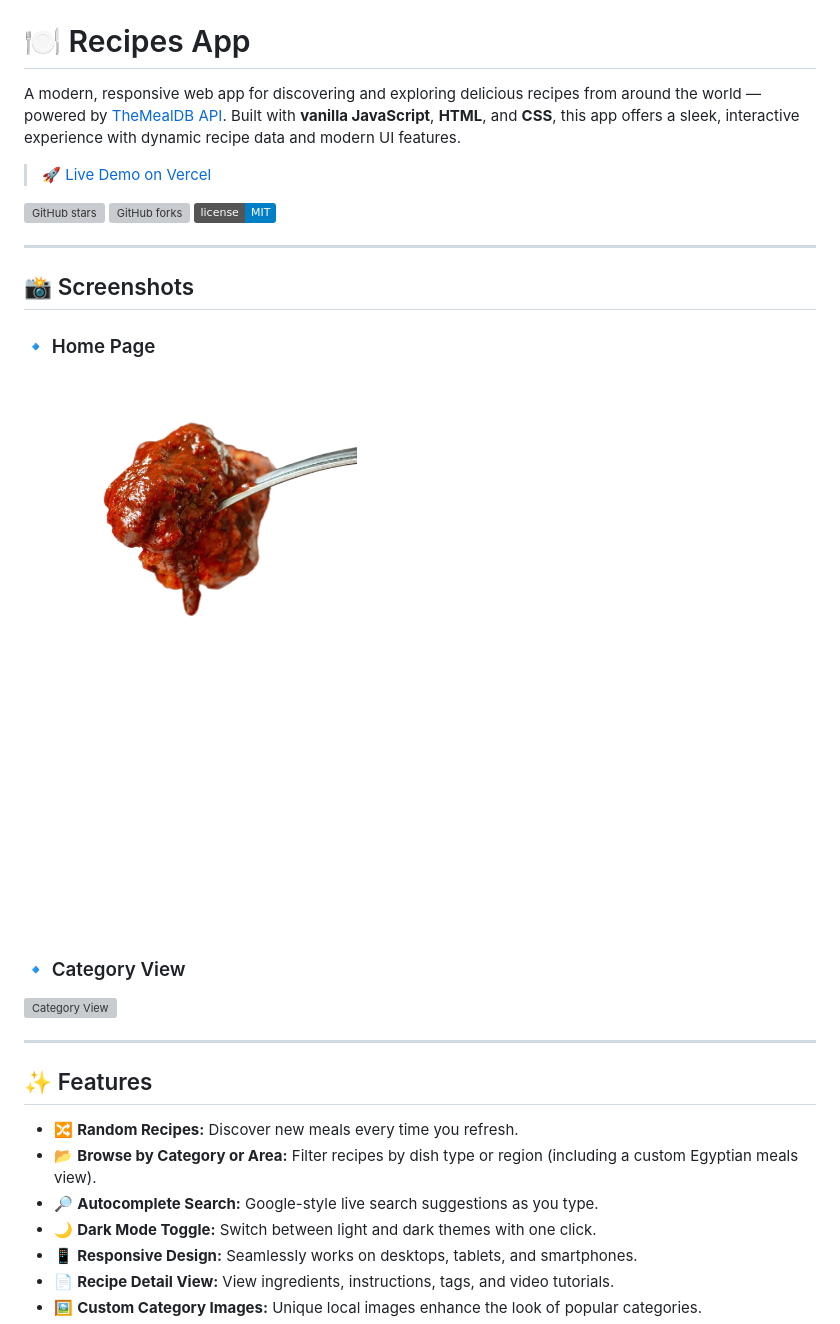
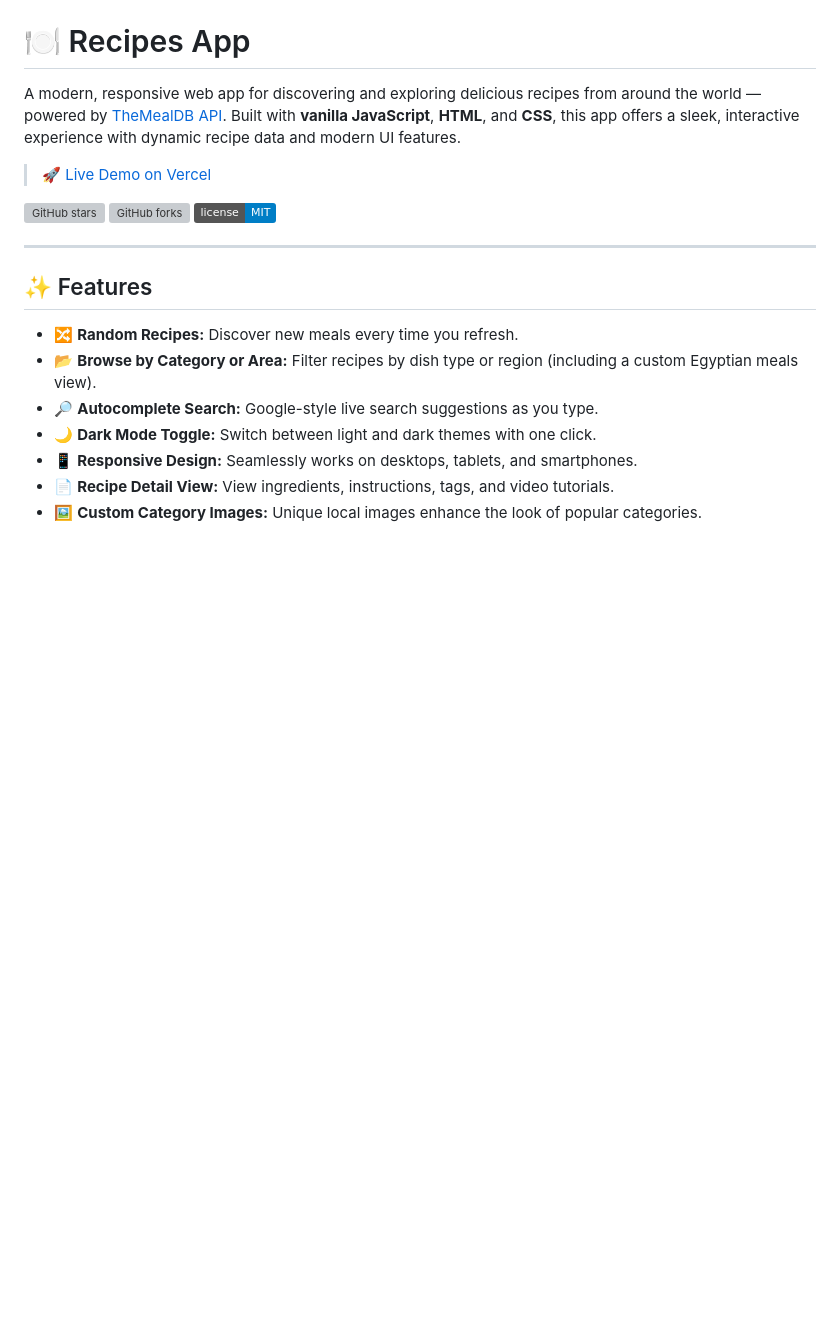
Before and after one commit to BlankName450/Brainwave_Matrix_Intern, a Markdown page: recipes-app/README.md, the part around the change. GitHub-like rendering; badges without logos; blank space fills up the shorter version; grey boxes are pictures that could not be loaded.

```diff
--- a/recipes-app/README.md
+++ b/recipes-app/README.md
@@ -7,16 +7,6 @@ A modern, responsive web app for discovering and exploring delicious recipes fro
 ![GitHub stars](https://img.shields.io/github/stars/BlankName450/Brainwave_Matrix_Intern?style=social)
 ![GitHub forks](https://img.shields.io/github/forks/BlankName450/Brainwave_Matrix_Intern?style=social)
 ![MIT License](https://img.shields.io/badge/license-MIT-blue.svg)
-
----
-
-## 📸 Screenshots
-
-### 🔹 Home Page
-![Home Page](./hero.png)
-
-### 🔹 Category View
-![Category View](./category.html)
 
 ---
 
```
